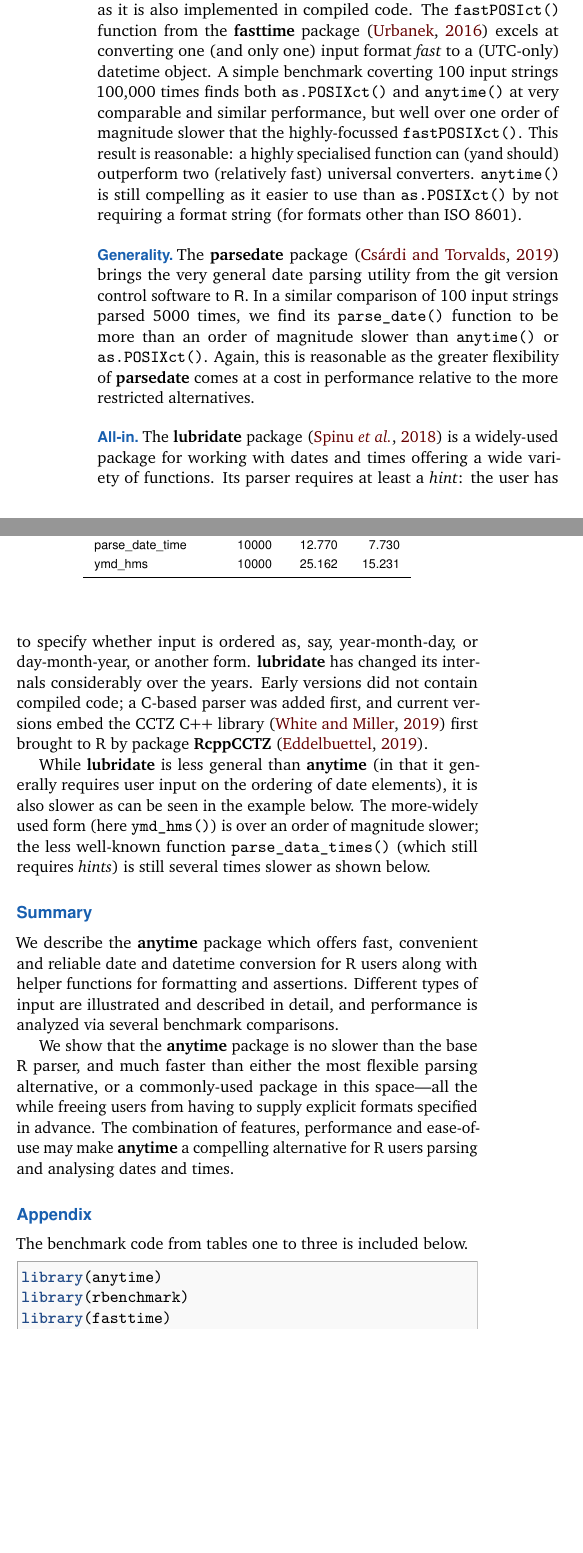
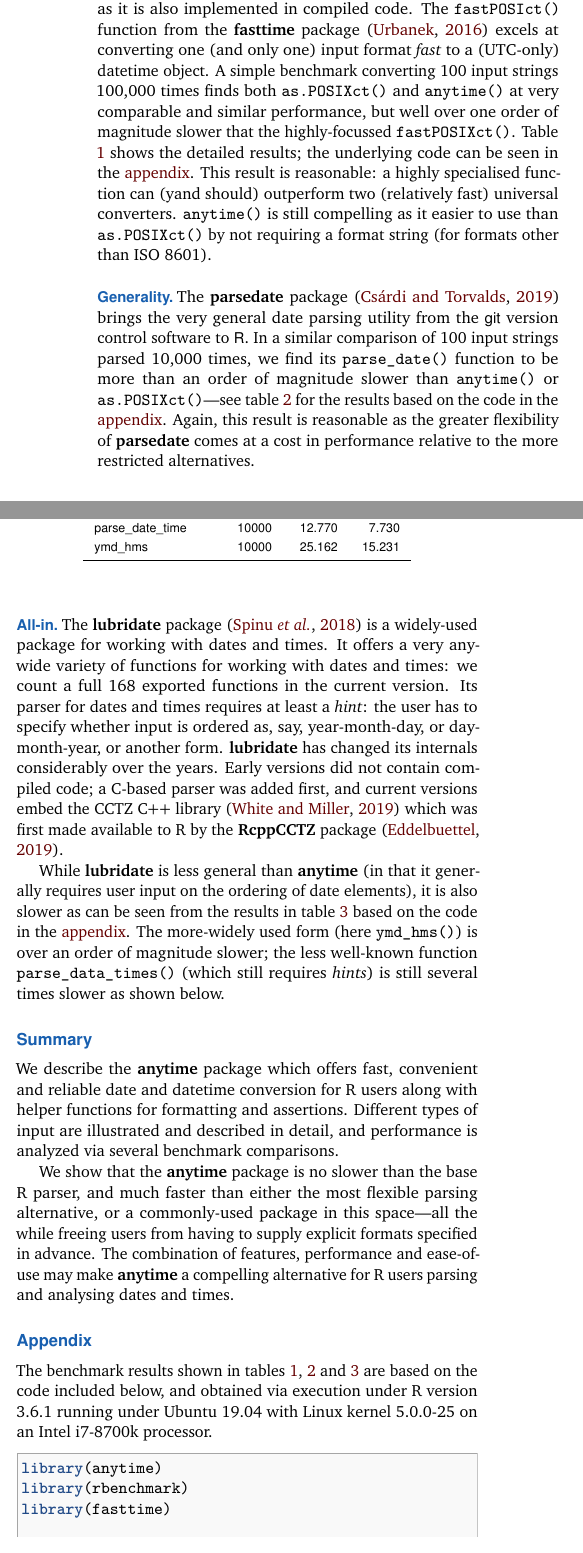
Before and after one commit to eddelbuettel/anytime, an R Markdown document (vignettes/rmd/anytime-intro.Rmd): two parts of the columns of page 3 of 4, joined at a grey line, cut so that both start at the same text, the shorter picture padded with empty space. The pictures show the output file vignettes/anytime-intro.pdf that the author committed with the source.

Commit message:
updated vignette once more

````diff
--- a/vignettes/rmd/anytime-intro.Rmd
+++ b/vignettes/rmd/anytime-intro.Rmd
@@ -318,13 +318,14 @@ terms of not requiring an explicit input format.  We can gauge the relative perf
 The `as.POSIXct()` function in R provides a useful baseline as it is also implemented in
 compiled code.  The `fastPOSIct()` function from the \pkg{fasttime} package
 \citep{CRAN:fasttime} excels at converting one (and only one) input format _fast_ to a
-(UTC-only) datetime object.  A simple benchmark coverting 100 input strings 100,000 times
+(UTC-only) datetime object.  A simple benchmark converting 100 input strings 100,000 times
 finds both `as.POSIXct()` and `anytime()` at very comparable and similar performance, but
-well over one order of magnitude slower that the highly-focussed `fastPOSIXct()`.  This
-result is reasonable: a highly specialised function can (yand should) outperform two
-(relatively fast) universal converters.  `anytime()` is still compelling as it easier to
-use than `as.POSIXct()` by not requiring a format string (for formats other than ISO
-8601).
+well over one order of magnitude slower that the highly-focussed `fastPOSIXct()`. Table
+\ref{tab:speed} shows the detailed results; the underlying code can be seen in the
+[appendix](#appendix).  This result is reasonable: a highly specialised function can (yand
+should) outperform two (relatively fast) universal converters.  `anytime()` is still
+compelling as it easier to use than `as.POSIXct()` by not requiring a format string (for
+formats other than ISO 8601).
 
 <!-- ` ` `{r benchmark_speed, cache=TRUE} -->
 <!-- library(rbenchmark) -->
@@ -350,10 +352,11 @@ knitr::kable(df, "latex", booktabs=TRUE, row.names=FALSE,
 
 The \pkg{parsedate} package \citep{CRAN:parsedate} brings the very general date parsing
 utility from the \textsf{git} version control software to \proglang{R}. In a similar
-comparison of 100 input strings parsed 5000 times, we find its `parse_date()` function to
-be more than an order of magnitude slower than `anytime()` or `as.POSIXct()`.  Again, this
-is reasonable as the greater flexibility of \pkg{parsedate} comes at a cost in
-performance relative to the more restricted alternatives.
+comparison of 100 input strings parsed 10,000 times, we find its `parse_date()` function
+to be more than an order of magnitude slower than `anytime()` or `as.POSIXct()`---see
+table \ref{tab:generality} for the results based on the code in the [appendix](#appendix).
+Again, this result is reasonable as the greater flexibility of \pkg{parsedate} comes at a
+cost in performance relative to the more restricted alternatives.
 
 
 <!-- ` ` `{r benchmark_generality, cache=TRUE} -->
@@ -385,14 +386,19 @@ working with dates and times offering a wide variety of functions.  Its parser r
-least a _hint_: the user has to specify whether input is ordered as, say,
-year-month-day, or day-month-year, or another form. \pkg{lubridate} has changed its
-internals considerably over the years. Early versions did not contain compiled code; a
-C-based parser was added first, and current versions embed the CCTZ C++ library
-\citep{GitHub:CCTZ} first brought to R by package \pkg{RcppCCTZ} \citep{CRAN:RcppCCTZ}.
+The \pkg{lubridate} package \citep{CRAN:lubridate} is a widely-used package for working
+with dates and times. It offers a very anywide variety of functions for working with dates
+and times: we count a full 168 exported functions in the current version.  Its parser for
+dates and times requires at least a _hint_: the user has to specify whether input is
+ordered as, say, year-month-day, or day-month-year, or another form. \pkg{lubridate} has
+changed its internals considerably over the years. Early versions did not contain compiled
+code; a C-based parser was added first, and current versions embed the CCTZ C++ library
+\citep{GitHub:CCTZ} which was first made available to R by the \pkg{RcppCCTZ} package
+\citep{CRAN:RcppCCTZ}.
 
 While \pkg{lubridate} is less general than \pkg{anytime} (in that it generally requires
-user input on the ordering of date elements), it is also slower as can be seen in the
-example below. The more-widely used form (here `ymd_hms()`) is over an order of
-magnitude slower; the less well-known function `parse_data_times()` (which still
-requires _hints_) is still several times slower as shown below.
+user input on the ordering of date elements), it is also slower as can be seen from the
+results in table \ref{tab:lubridate} based on the code in the [appendix](#appendix). The
+more-widely used form (here `ymd_hms()`) is over an order of magnitude slower; the less
+well-known function `parse_data_times()` (which still requires _hints_) is still several
+times slower as shown below.
 
 
 <!-- ` ` `{r benchmark_lubridate, cache=TRUE} -->
@@ -433,7 +439,10 @@ compelling alternative for R users parsing and analysing dates and times.
 
 # Appendix
 
-The benchmark code from tables one to three is included below.
+The benchmark results shown in tables \ref{tab:speed}, \ref{tab:generality} and
+\ref{tab:lubridate} are based on the code included below, and obtained via execution under
+R version 3.6.1 running under Ubuntu 19.04 with Linux kernel 5.0.0-25 on an Intel i7-8700k
+processor.
 
 ```r
 library(anytime)
````
Also changed, not shown: vignettes/anytime-intro.pdf, vignettes/rmd/anytime-intro.Rmd (13 more changed lines).
